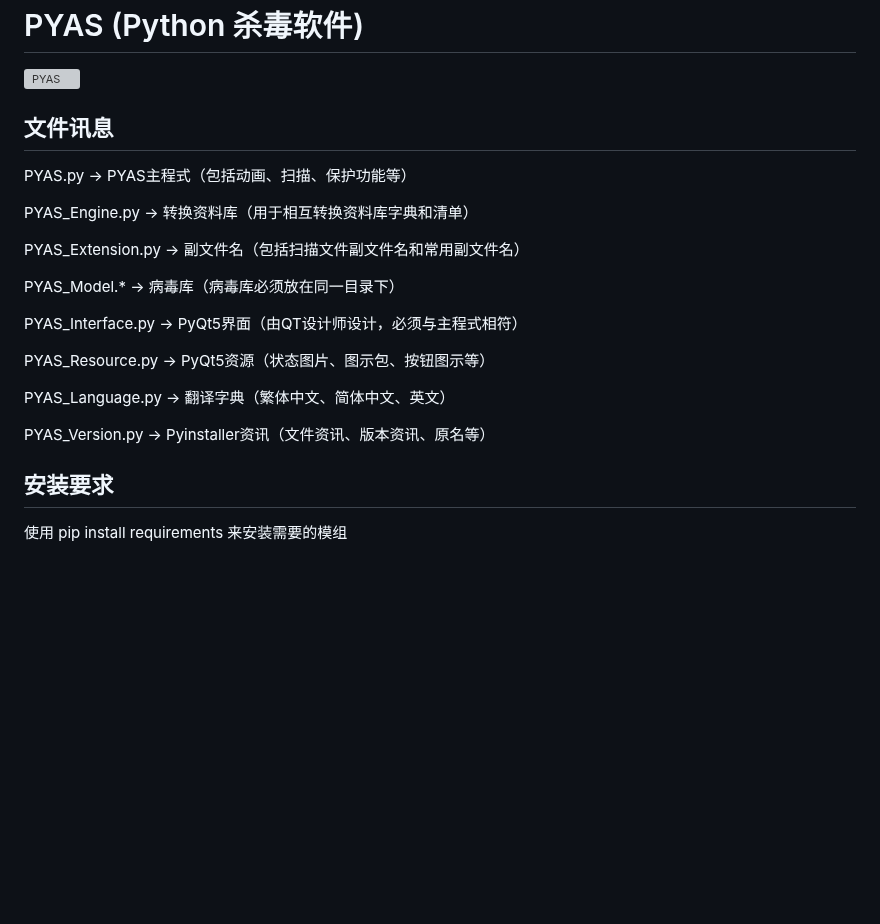
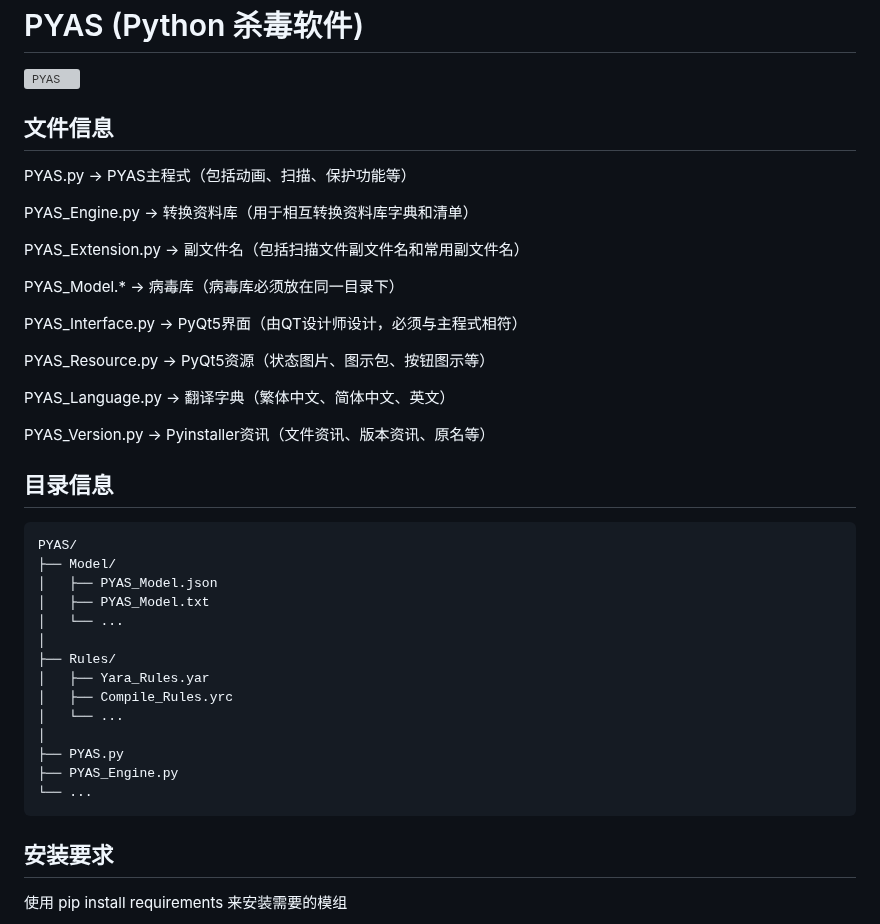
Before and after one commit to 87owo/PYAS, a Markdown page: README_zh_CN.md, the part around the change. GitHub-like rendering; blank space fills up the shorter version; grey boxes are pictures that could not be loaded.

````diff
--- a/README_zh_CN.md
+++ b/README_zh_CN.md
@@ -2,7 +2,7 @@
 
 ![PYAS](https://github.com/87owo/PYAS/assets/85057800/153bcad9-18ab-4c81-bcb6-186434d0ef1b)
 
-## 文件讯息
+## 文件信息
 
 PYAS.py -> PYAS主程式（包括动画、扫描、保护功能等）
 
@@ -19,6 +19,25 @@ PYAS_Resource.py -> PyQt5资源（状态图片、图示包、按钮图示等）
 PYAS_Language.py -> 翻译字典（繁体中文、简体中文、英文）
 
 PYAS_Version.py -> Pyinstaller资讯（文件资讯、版本资讯、原名等）
+
+## 目录信息
+
+```
+PYAS/
+├── Model/
+│   ├── PYAS_Model.json
+│   ├── PYAS_Model.txt
+│   └── ...
+│
+├── Rules/
+│   ├── Yara_Rules.yar
+│   ├── Compile_Rules.yrc
+│   └── ...
+│
+├── PYAS.py
+├── PYAS_Engine.py
+└── ...
+```
 
 ## 安装要求
 
````
